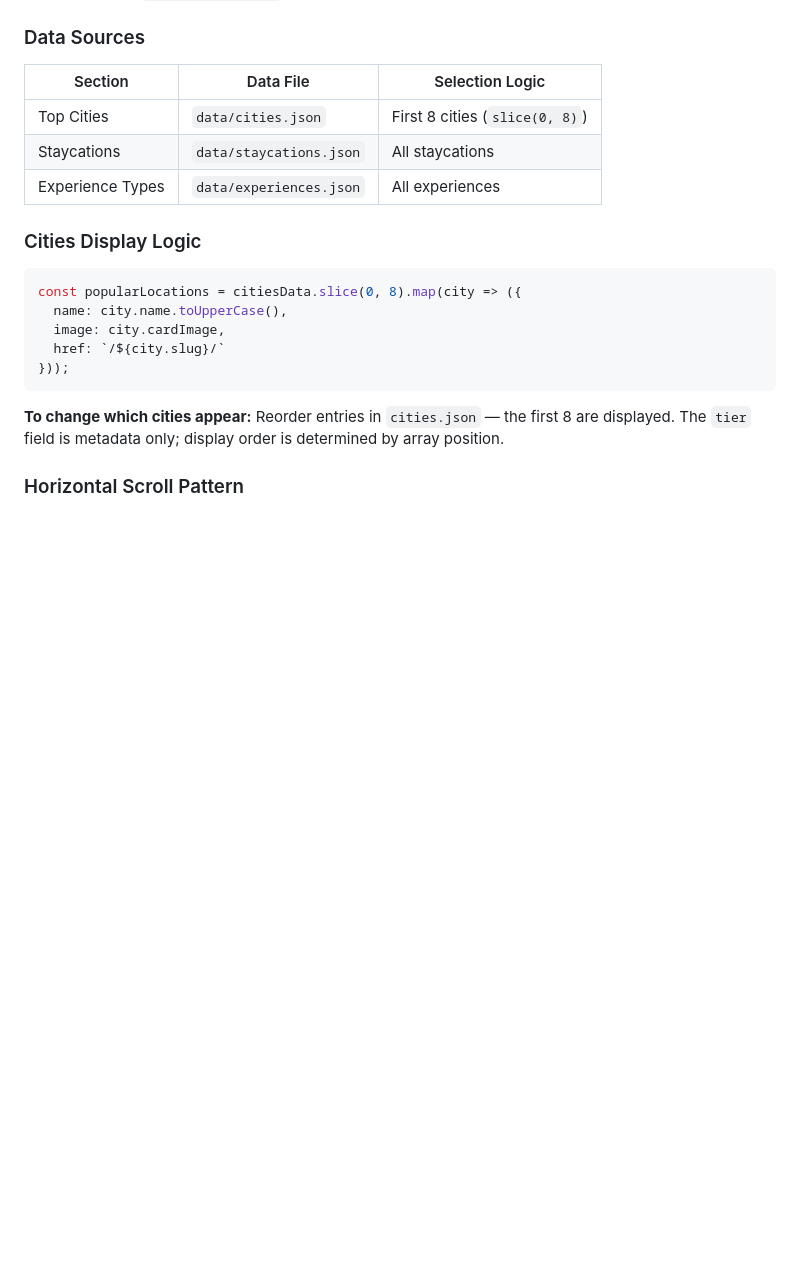
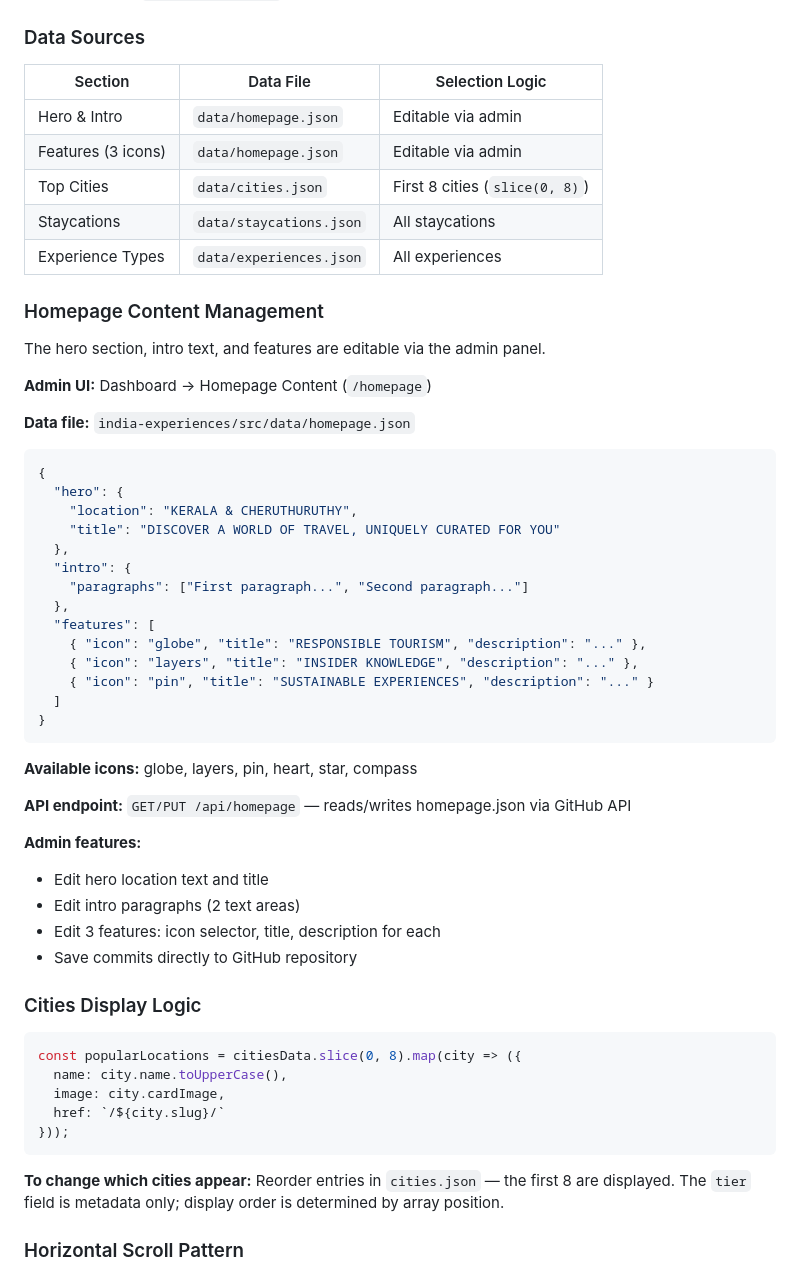
Before and after one commit to satwinder6510/indiaesque, a Markdown page: docs/architecture.md, the part around one of its changes. Drawn GitHub-style; blank space fills up the shorter version.

Commit message:
docs: Add homepage admin feature to architecture.md
Document the new homepage content management feature including:
- Admin UI at /homepage
- API endpoint /api/homepage
- homepage.json data structure
- Editable sections: hero, intro, and features

Co-Authored-By: Claude Opus 4.5 <noreply@anthropic.com>

````diff
--- a/docs/architecture.md
+++ b/docs/architecture.md
@@ -1011,9 +1011,46 @@ The homepage (`pages/index.astro`) displays curated content sections with horizo
 
 | Section | Data File | Selection Logic |
 |---------|-----------|-----------------|
+| Hero & Intro | `data/homepage.json` | Editable via admin |
+| Features (3 icons) | `data/homepage.json` | Editable via admin |
 | Top Cities | `data/cities.json` | First 8 cities (`slice(0, 8)`) |
 | Staycations | `data/staycations.json` | All staycations |
 | Experience Types | `data/experiences.json` | All experiences |
+
+### Homepage Content Management
+
+The hero section, intro text, and features are editable via the admin panel.
+
+**Admin UI:** Dashboard → Homepage Content (`/homepage`)
+
+**Data file:** `india-experiences/src/data/homepage.json`
+
+```json
+{
+  "hero": {
+    "location": "KERALA & CHERUTHURUTHY",
+    "title": "DISCOVER A WORLD OF TRAVEL, UNIQUELY CURATED FOR YOU"
+  },
+  "intro": {
+    "paragraphs": ["First paragraph...", "Second paragraph..."]
+  },
+  "features": [
+    { "icon": "globe", "title": "RESPONSIBLE TOURISM", "description": "..." },
+    { "icon": "layers", "title": "INSIDER KNOWLEDGE", "description": "..." },
+    { "icon": "pin", "title": "SUSTAINABLE EXPERIENCES", "description": "..." }
+  ]
+}
+```
+
+**Available icons:** globe, layers, pin, heart, star, compass
+
+**API endpoint:** `GET/PUT /api/homepage` — reads/writes homepage.json via GitHub API
+
+**Admin features:**
+- Edit hero location text and title
+- Edit intro paragraphs (2 text areas)
+- Edit 3 features: icon selector, title, description for each
+- Save commits directly to GitHub repository
 
 ### Cities Display Logic
 
````
Also changed, not shown: other parts of docs/architecture.md (+1 -1 lines).
